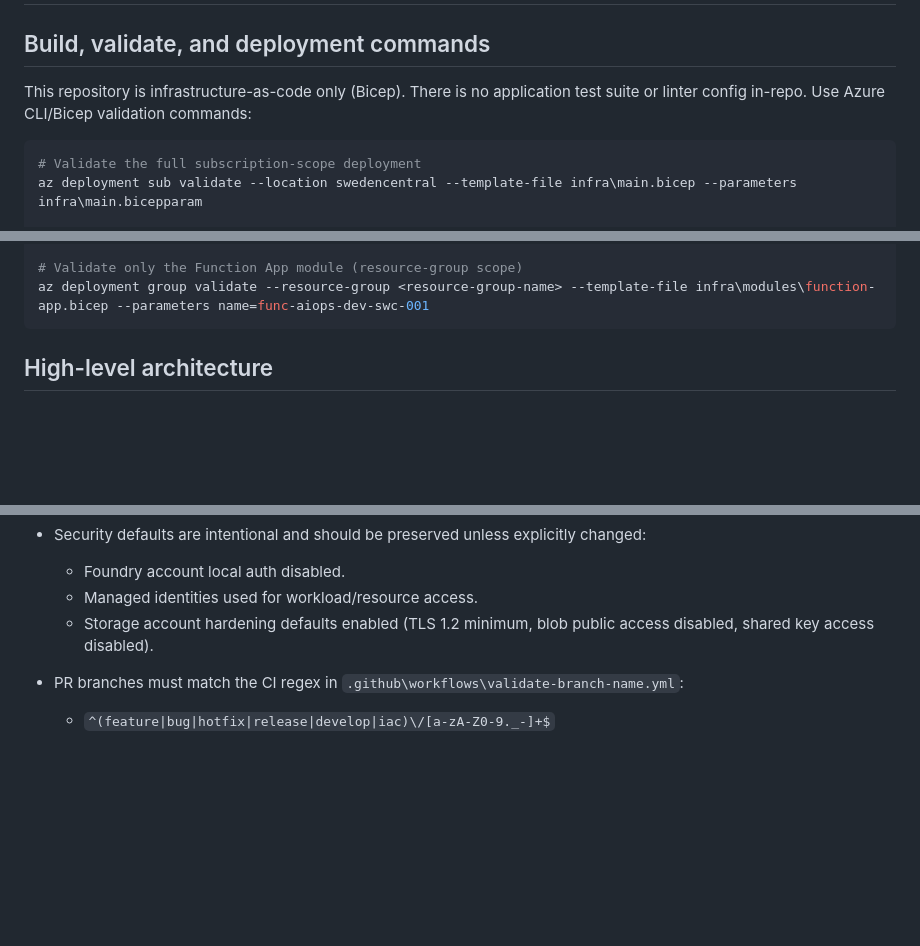
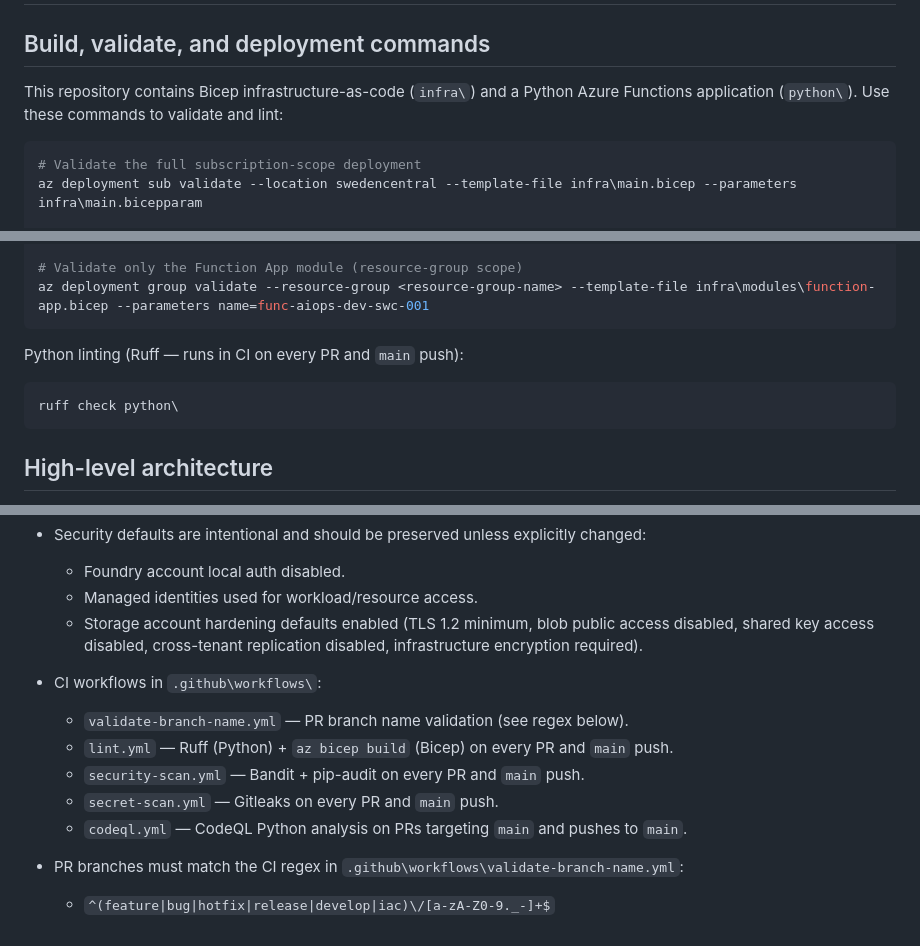
Before and after one commit to wsezu/ai-powered-ops, a Markdown page: .github/copilot-instructions.md, 3 parts joined by grey strips. GitHub-like rendering; blank space fills up the shorter version.

Commit message:
Updated instructions and documentation (#7)
Co-authored-by: Serge Zuidinga <s.zuidinga@rubicon.nl>

````diff
--- a/.github/copilot-instructions.md
+++ b/.github/copilot-instructions.md
@@ -2,7 +2,7 @@
 
 ## Build, validate, and deployment commands
 
-This repository is infrastructure-as-code only (Bicep). There is no application test suite or linter config in-repo. Use Azure CLI/Bicep validation commands:
+This repository contains Bicep infrastructure-as-code (`infra\`) and a Python Azure Functions application (`python\`). Use these commands to validate and lint:
 
 ```powershell
 # Validate the full subscription-scope deployment
@@ -20,6 +20,12 @@ az deployment group validate --resource-group <resource-group-name> --template-f
 
 # Validate only the Function App module (resource-group scope)
 az deployment group validate --resource-group <resource-group-name> --template-file infra\modules\function-app.bicep --parameters name=func-aiops-dev-swc-001
+```
+
+Python linting (Ruff — runs in CI on every PR and `main` push):
+
+```powershell
+ruff check python\
 ```
 
 ## High-level architecture
@@ -65,7 +73,14 @@ az deployment group validate --resource-group <resource-group-name> --template-f
 - Security defaults are intentional and should be preserved unless explicitly changed:
   - Foundry account local auth disabled.
   - Managed identities used for workload/resource access.
-  - Storage account hardening defaults enabled (TLS 1.2 minimum, blob public access disabled, shared key access disabled).
+  - Storage account hardening defaults enabled (TLS 1.2 minimum, blob public access disabled, shared key access disabled, cross-tenant replication disabled, infrastructure encryption required).
+
+- CI workflows in `.github\workflows\`:
+  - `validate-branch-name.yml` — PR branch name validation (see regex below).
+  - `lint.yml` — Ruff (Python) + `az bicep build` (Bicep) on every PR and `main` push.
+  - `security-scan.yml` — Bandit + pip-audit on every PR and `main` push.
+  - `secret-scan.yml` — Gitleaks on every PR and `main` push.
+  - `codeql.yml` — CodeQL Python analysis on PRs targeting `main` and pushes to `main`.
 
 - PR branches must match the CI regex in `.github\workflows\validate-branch-name.yml`:
   - `^(feature|bug|hotfix|release|develop|iac)\/[a-zA-Z0-9._-]+$`
````
Also changed, not shown: other parts of .github/copilot-instructions.md (+2 -0 lines), README.md (+18 -2 lines).
